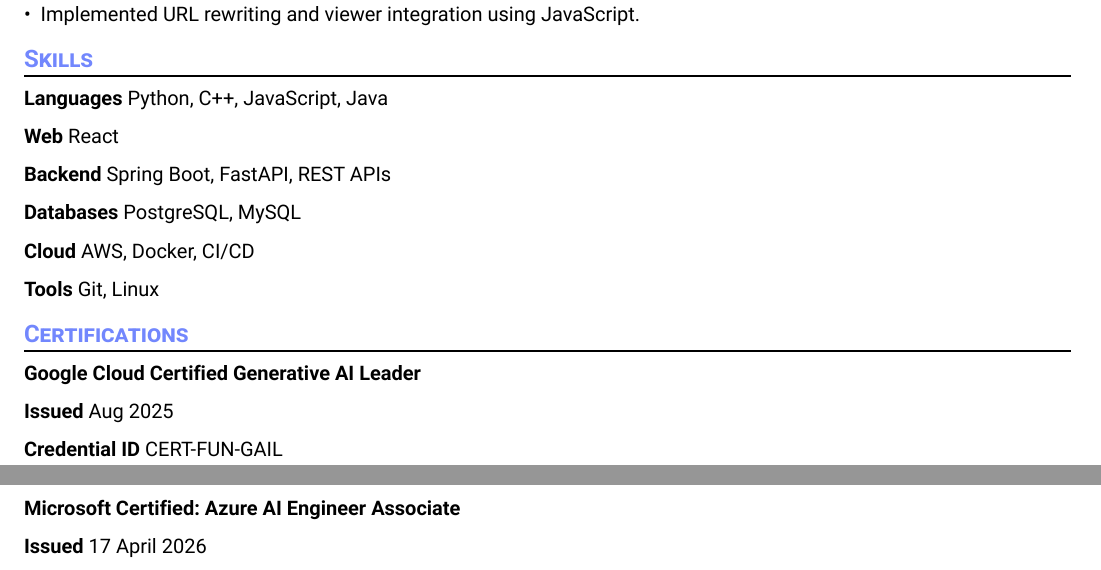
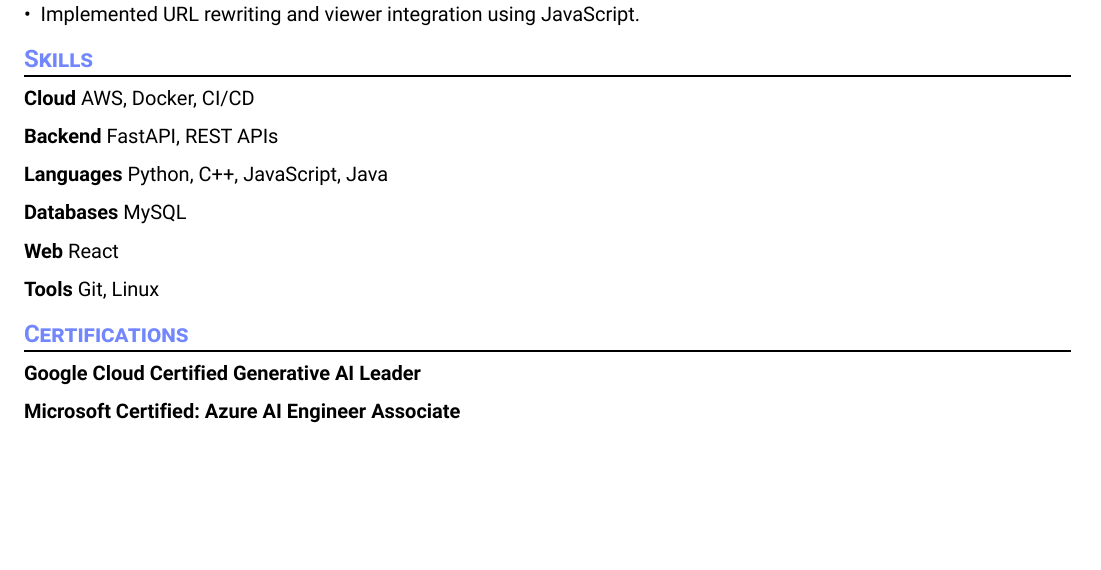
Before and after one commit to h-jangra/h-jangra.github.io, a Typst document (resume.typ): two parts of pages 1 and 2 of 2 before the commit and part of the page after it, the two joined at a grey line, cut so that both start at the same text, the shorter picture padded with empty space. The pictures show the PDF file resume.pdf that the author committed with the source.

Commit message:
fix skills layout

```diff
--- a/resume.typ
+++ b/resume.typ
@@ -87,20 +87,20 @@
 
 #generic-one-by-two(
   left: [
+    *Cloud*
+    AWS, Docker, CI/CD
+
+    *Backend*
+    FastAPI, REST APIs
+
     *Languages*
     Python, C++, JavaScript, Java
 
+    *Databases*
+    MySQL
+
     *Web*
     React
-
-    *Backend*
-    Spring Boot, FastAPI, REST APIs
-
-    *Databases*
-    PostgreSQL, MySQL
-
-    *Cloud*
-    AWS, Docker, CI/CD
 
     *Tools*
     Git, Linux
@@ -113,13 +113,6 @@
   left: [
     *Google Cloud Certified Generative AI Leader*
 
-    *Issued* Aug 2025
-
-    *Credential ID* CERT-FUN-GAIL
-
-
     *Microsoft Certified: Azure AI Engineer Associate*
-
-    *Issued* 17 April 2026
   ],
 )
```
Also changed, not shown: resume.pdf.
